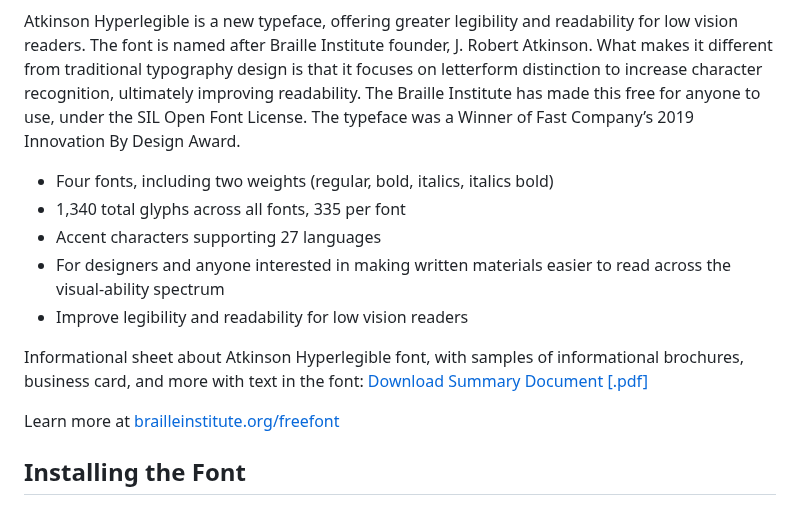
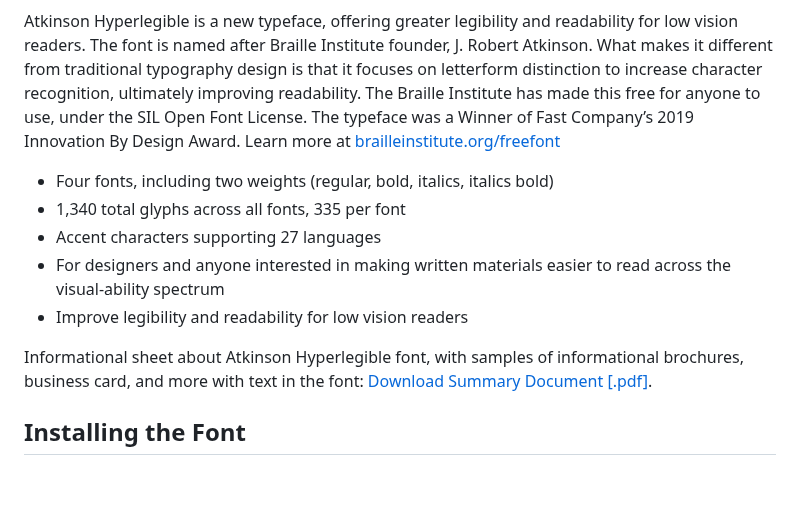
Before and after one commit to tryoxiss/atkinson-hyperlegible-pro, a Markdown page: README.md, the part around the change. Rendered like a GitHub page; blank space fills up the shorter version.

```diff
--- a/README.md
+++ b/README.md
@@ -10,7 +10,7 @@ Atkinson Hyperlegible is a new typeface, offering greater legibility and readabi
 The font is named after Braille Institute founder, J. Robert Atkinson. What makes it different from traditional
 typography design is that it focuses on letterform distinction to increase character recognition, ultimately
 improving readability. The Braille Institute has made this free for anyone to use, under the SIL Open Font License.
-The typeface was a Winner of Fast Company’s 2019 Innovation By Design Award.
+The typeface was a Winner of Fast Company’s 2019 Innovation By Design Award. Learn more at [brailleinstitute.org/freefont](https://brailleinstitute.org/freefont)
 
 * Four fonts, including two weights (regular, bold, italics, italics bold)
 * 1,340 total glyphs across all fonts, 335 per font
@@ -18,9 +18,7 @@ The typeface was a Winner of Fast Company’s 2019 Innovation By Design Award.
 * For designers and anyone interested in making written materials easier to read across the visual-ability spectrum
 * Improve legibility and readability for low vision readers
 
-Informational sheet about Atkinson Hyperlegible font, with samples of informational brochures, business card, and more with text in the font: [Download Summary Document [.pdf]](docs/BIA_AtkinsonHyerlegible-Specimen_2020-02-10.pdf)
-
-Learn more at [brailleinstitute.org/freefont](https://brailleinstitute.org/freefont)
+Informational sheet about Atkinson Hyperlegible font, with samples of informational brochures, business card, and more with text in the font: [Download Summary Document [.pdf]](docs/BIA_AtkinsonHyerlegible-Specimen_2020-02-10.pdf).
 
 ## Installing the Font
 
```
